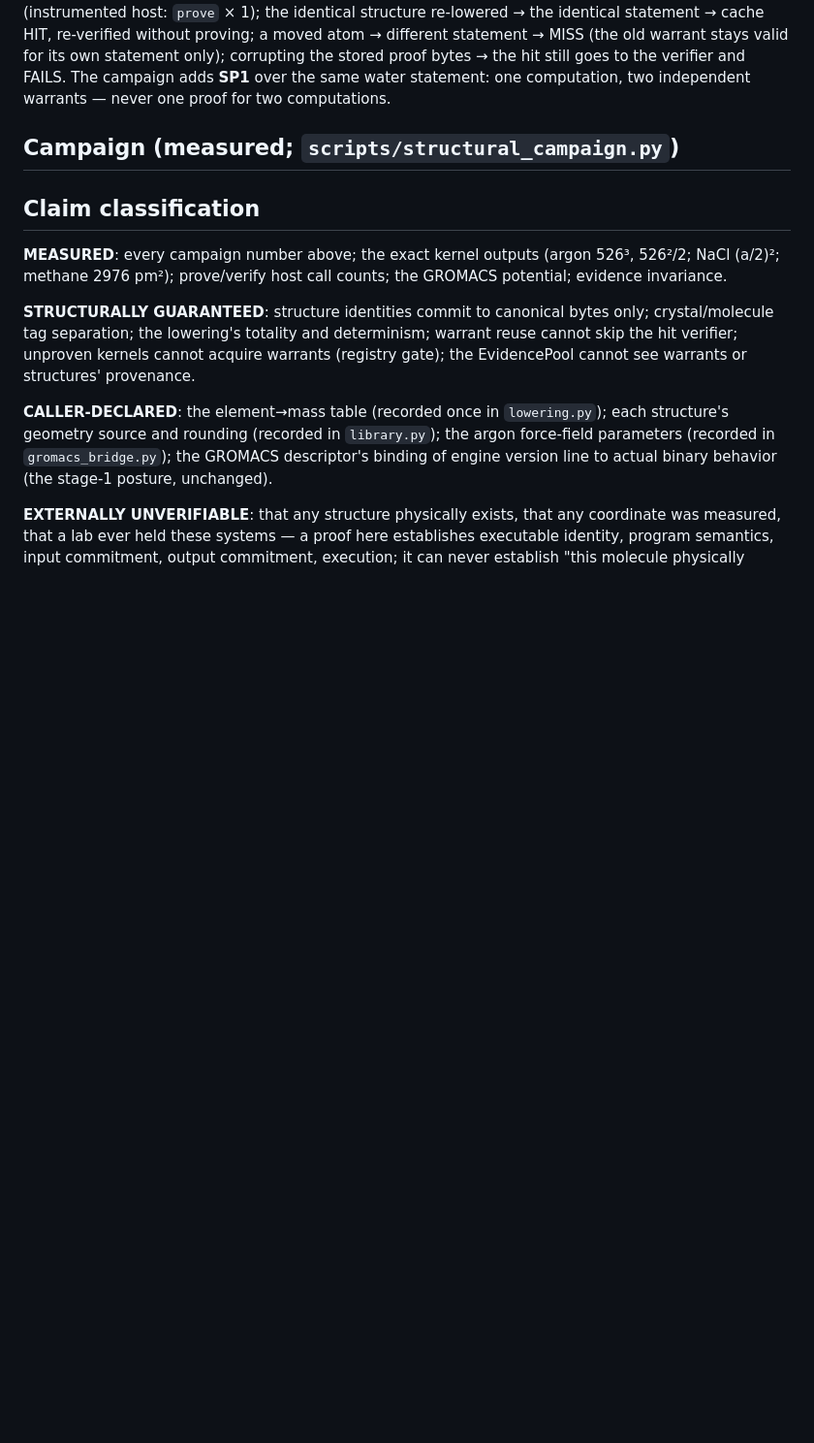
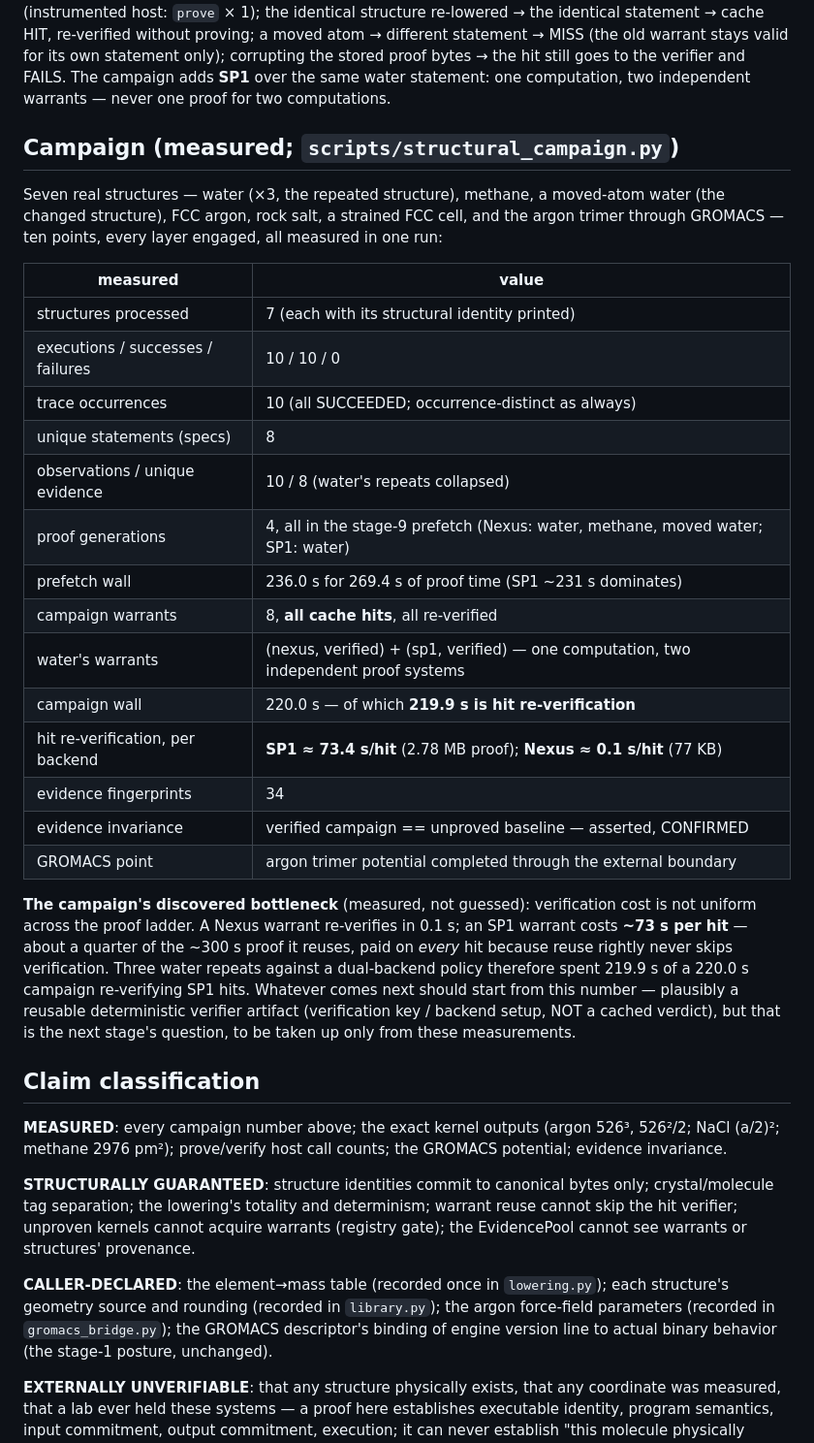
Before and after one commit to notationsystems/Notations-Transformer-Engine, a Markdown page: docs/STE_MOLECULAR_CRYSTAL_VERTICAL.md, the part around the change. Shown at 97% size. Drawn GitHub-style; blank space fills up the shorter version.

Commit message:
Structural vertical: measured campaign -- and the next bottleneck is SP1 hit re-verification
Seven real structures, ten points, one run: 10/10 successes, 8 unique
statements, 10 occurrences vs 8 observations (water's repeats
collapsed), 4 proof generations all manufactured concurrently by the
stage-9 prefetcher (Nexus x3 + SP1 water), 8 campaign warrants all
cache hits all re-verified, water warranted by two independent proof
systems, GROMACS consuming the structural representation externally,
evidence asserted invariant against the unproved baseline.

The campaign's discovered bottleneck, measured directly: verification
cost is not uniform across the ladder -- a Nexus warrant re-verifies in
0.1s, an SP1 warrant in ~73.4s per hit (a quarter of the proof it
reuses, paid on every hit because reuse never skips verification);
219.9s of the 220.0s campaign wall was SP1 hit re-verification.

Co-Authored-By: Claude Opus 5 <noreply@anthropic.com>
Claude-Session: https://claude.ai/code/session_01GLKY6CBKaor9WVrwhByNGK

```diff
--- a/docs/STE_MOLECULAR_CRYSTAL_VERTICAL.md
+++ b/docs/STE_MOLECULAR_CRYSTAL_VERTICAL.md
@@ -119,7 +119,39 @@ computations.
 
 ## Campaign (measured; `scripts/structural_campaign.py`)
 
-<!-- STRUCTURAL_CAMPAIGN_RESULTS -->
+Seven real structures — water (×3, the repeated structure), methane, a
+moved-atom water (the changed structure), FCC argon, rock salt, a
+strained FCC cell, and the argon trimer through GROMACS — ten points,
+every layer engaged, all measured in one run:
+
+| measured | value |
+|---|---|
+| structures processed | 7 (each with its structural identity printed) |
+| executions / successes / failures | 10 / 10 / 0 |
+| trace occurrences | 10 (all SUCCEEDED; occurrence-distinct as always) |
+| unique statements (specs) | 8 |
+| observations / unique evidence | 10 / 8 (water's repeats collapsed) |
+| proof generations | 4, all in the stage-9 prefetch (Nexus: water, methane, moved water; SP1: water) |
+| prefetch wall | 236.0 s for 269.4 s of proof time (SP1 ~231 s dominates) |
+| campaign warrants | 8, **all cache hits**, all re-verified |
+| water's warrants | (nexus, verified) + (sp1, verified) — one computation, two independent proof systems |
+| campaign wall | 220.0 s — of which **219.9 s is hit re-verification** |
+| hit re-verification, per backend | **SP1 ≈ 73.4 s/hit** (2.78 MB proof); **Nexus ≈ 0.1 s/hit** (77 KB) |
+| evidence fingerprints | 34 |
+| evidence invariance | verified campaign == unproved baseline — asserted, CONFIRMED |
+| GROMACS point | argon trimer potential completed through the external boundary |
+
+**The campaign's discovered bottleneck** (measured, not guessed):
+verification cost is not uniform across the proof ladder. A Nexus
+warrant re-verifies in 0.1 s; an SP1 warrant costs **~73 s per hit** —
+about a quarter of the ~300 s proof it reuses, paid on *every* hit
+because reuse rightly never skips verification. Three water repeats
+against a dual-backend policy therefore spent 219.9 s of a 220.0 s
+campaign re-verifying SP1 hits. Whatever comes next should start from
+this number — plausibly a reusable deterministic verifier artifact
+(verification key / backend setup, NOT a cached verdict), but that is
+the next stage's question, to be taken up only from these
+measurements.
 
 ## Claim classification
 
```
